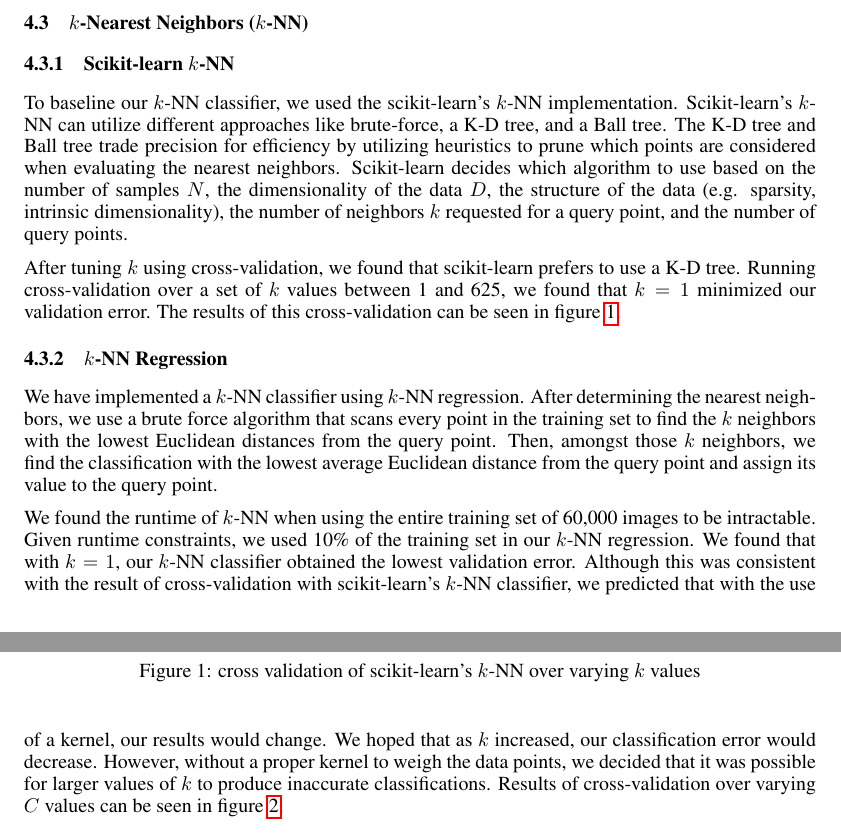
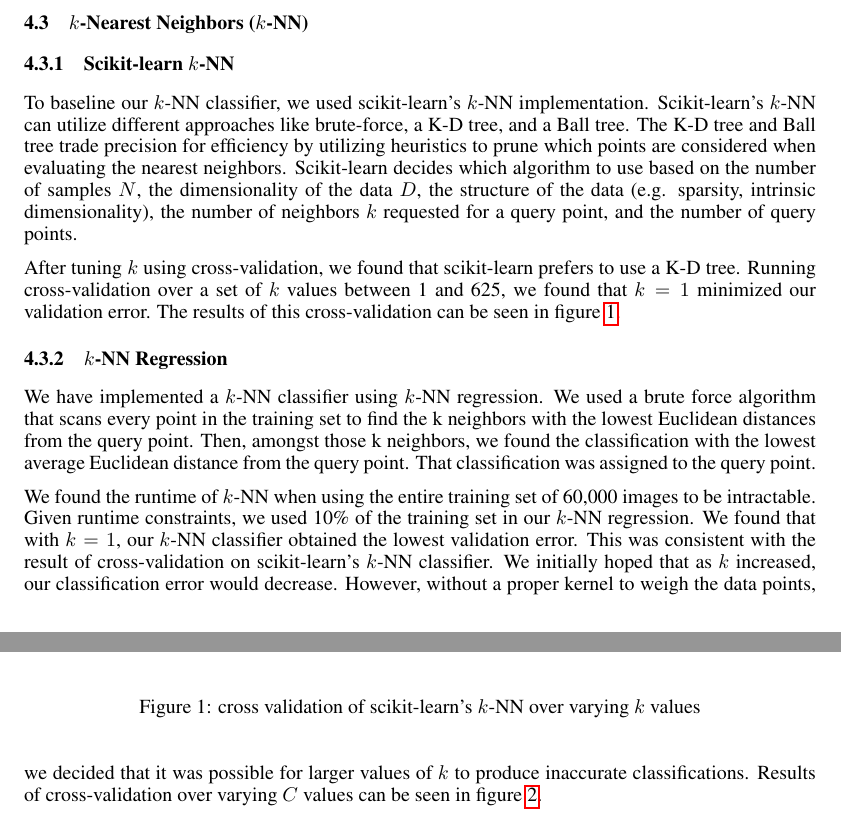
Before and after one commit to dericp/digit-recognition, a LaTeX paper (writeup/report.tex): two parts of pages 2 and 3 of 6, joined at a grey line, cut so that both start at the same text. Compiled offline with pdfLaTeX.

Commit message:
cleaned up writeup

```diff
--- a/writeup/report.tex
+++ b/writeup/report.tex
@@ -138,7 +138,7 @@ error on the MNIST test set.
 \subsection{$k$-Nearest Neighbors ($k$-NN)}
 \subsubsection{Scikit-learn $k$-NN}
 To baseline our $k$-NN classifier, we used
-the scikit-learn's $k$-NN implementation.
+scikit-learn's $k$-NN implementation.
 Scikit-learn's $k$-NN can utilize different approaches like brute-force,
 a K-D tree, and a Ball tree.
 The K-D tree and Ball tree trade precision for efficiency by utilizing heuristics to
@@ -162,21 +162,20 @@ this cross-validation can be seen in figure \ref{fig:sklearn-knn-k-cv}.
 
 \subsubsection{$k$-NN Regression}
 We have implemented a $k$-NN classifier using
-$k$-NN regression. After determining the nearest neighbors,
-we use a brute force algorithm that scans
-every point in the training set to find the $k$ neighbors with the lowest
-Euclidean distances from the query point. Then, amongst those $k$ neighbors,
-we find the classification with the lowest average Euclidean distance from
-the query point and assign its value to the query point.
+$k$-NN regression. We used a brute force algorithm that scans every point
+in the training set to find the k neighbors with the lowest Euclidean distances from
+the query point. Then, amongst those k neighbors, we found the classification with the lowest
+average Euclidean distance from the query point. That classification was assigned to the
+query point.
 
 We found the runtime of $k$-NN when using the entire training set of 60,000
 images to be intractable. Given runtime constraints,
 we used 10\% of the training set in our $k$-NN regression.
 We found that with $k = 1$, our $k$-NN classifier obtained the lowest validation
-error. Although this was consistent with the result of cross-validation with
+error. This was consistent with the result of cross-validation on
 scikit-learn's
-$k$-NN classifier, we predicted that with the use of a kernel, our results would change.
-We hoped that as $k$
+$k$-NN classifier.
+We initially hoped that as $k$
 increased, our classification error would decrease. However, without a
 proper kernel to weigh the data points, we decided that it was possible for
 larger values of $k$ to produce inaccurate classifications.
```
